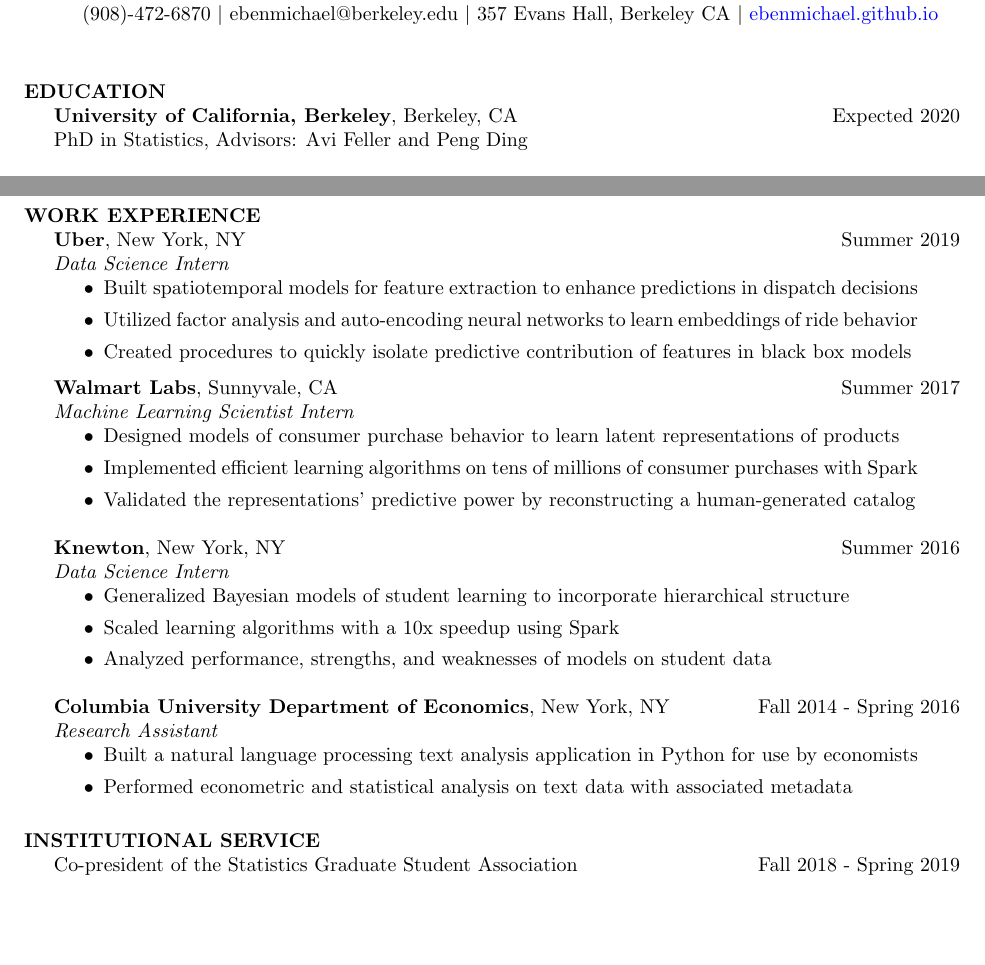
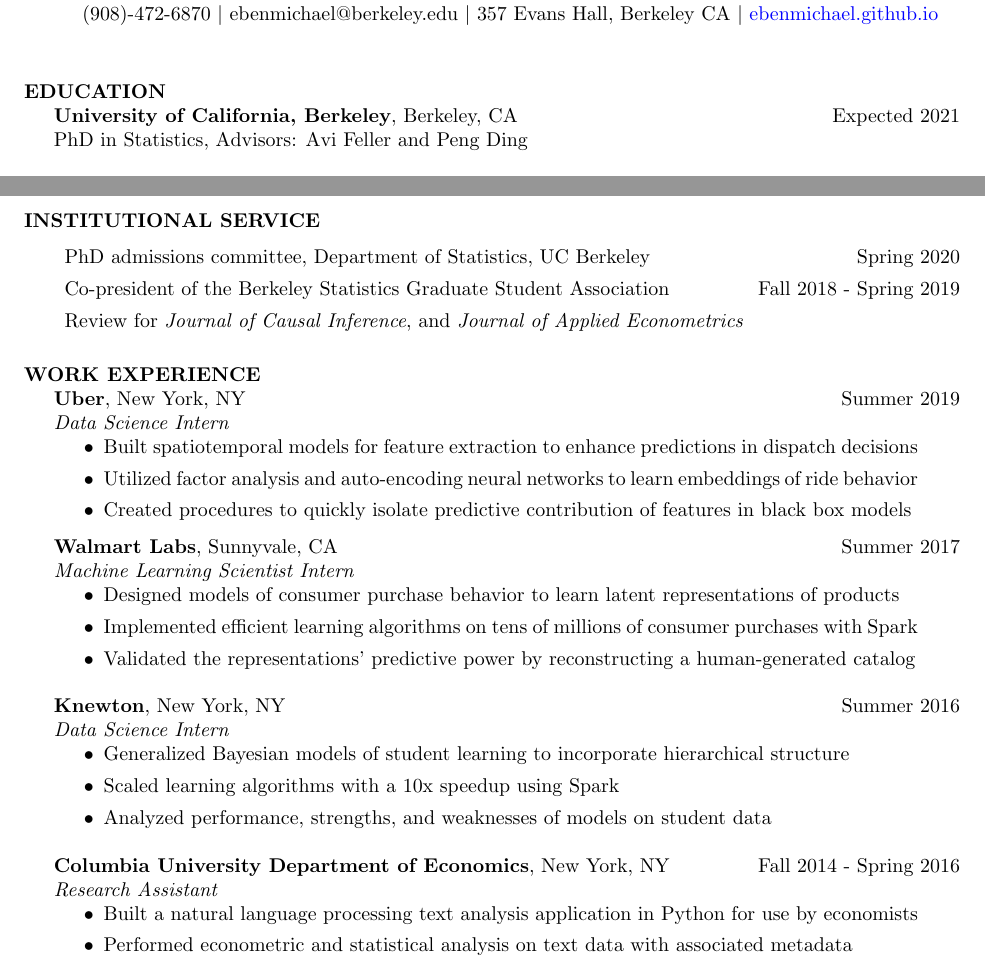
Before and after one commit to ebenmichael/resume, a LaTeX CV (ebm_cv.tex): two parts of pages 1 and 2 of 2, joined at a grey line, cut so that both start at the same text, the shorter picture padded with empty space. Compiled offline with pdfLaTeX.

Commit message:
Updated cv

```diff
--- a/ebm_cv.tex
+++ b/ebm_cv.tex
@@ -44,7 +44,7 @@
 \begin{resume}
 
 \section{EDUCATION}
-    \textbf{University of California, Berkeley}, Berkeley, CA \hfill Expected 2020\\
+    \textbf{University of California, Berkeley}, Berkeley, CA \hfill Expected 2021\\
     PhD in Statistics, Advisors: Avi Feller and Peng Ding
     % \textbf{Research Interests}: Causal Inference, Machine Learning
 
@@ -113,3 +115,15 @@
+\section{INSTITUTIONAL SERVICE}
+
+\medskip
+
+\hspace{0.2em}\hangpara{2em}{1}
+PhD admissions committee, Department of Statistics, UC Berkeley\hfill Spring 2020
+\vskip -8pt
+\hspace{0.2em}\hangpara{2em}{1}
+Co-president of the Berkeley Statistics Graduate Student Association\hfill Fall 2018 - Spring 2019
+
+\vskip -8pt
+\hspace{0.2em}\hangpara{2em}{1} Review for {\it Journal of Causal Inference}, and {\it Journal of Applied Econometrics}
 
 
 \section{WORK EXPERIENCE}
@@ -200,10 +214,6 @@
 % 	\end{itemize}
 % \end{comment}
 
-\section{INSTITUTIONAL SERVICE}
-Co-president of the Statistics Graduate Student Association\hfill Fall 2018 - Spring 2019
-% \section{SKILLS}
-% R, Python, Machine Learning, Experimental Design, Program Evaluation  % SQL, Scala, Spark, MATLAB, Java
 
 
 \end{resume}
```
Also changed, not shown: ebm_cv.pdf, ebm_cv.tex (6 more changed lines).
